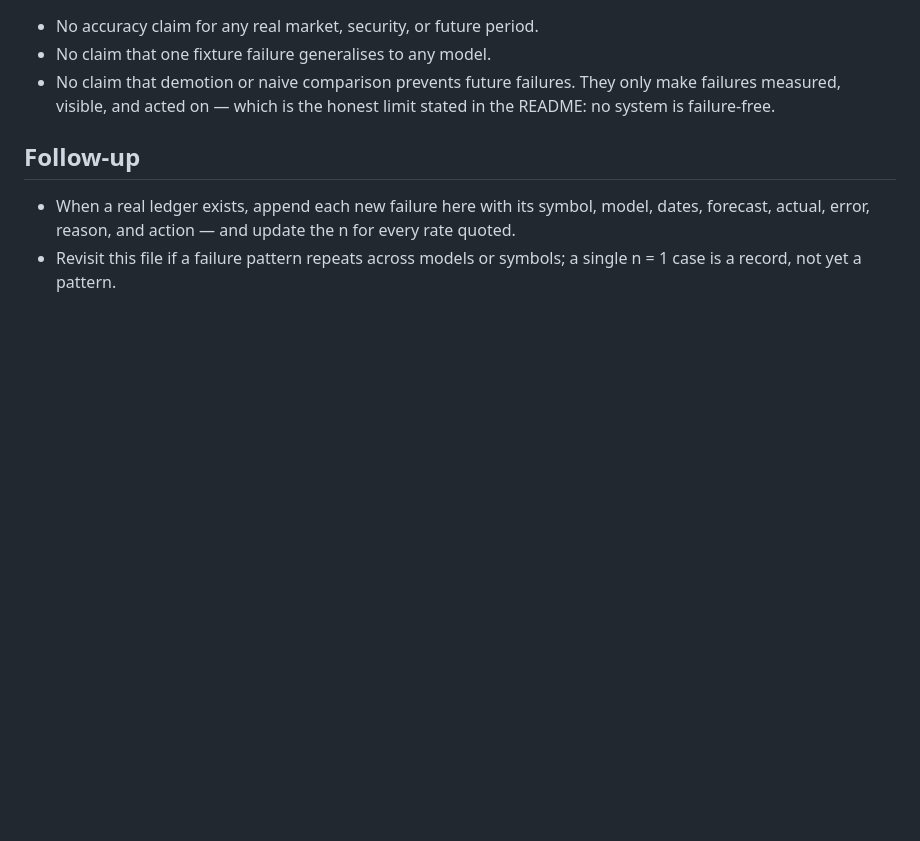
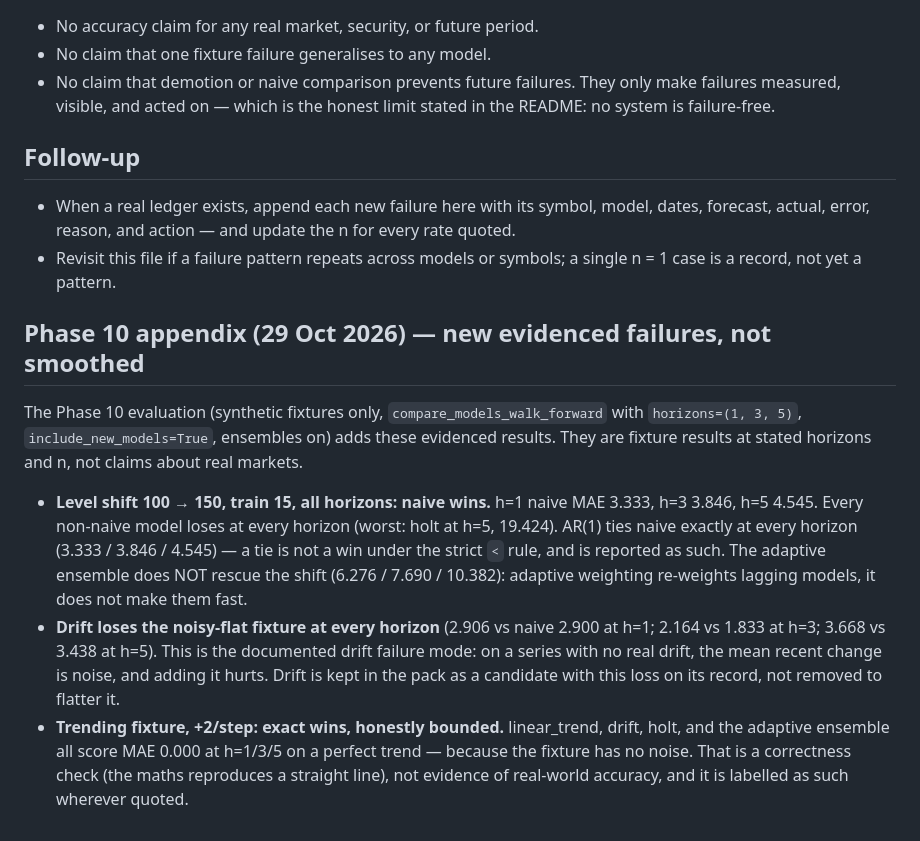
Before and after one commit to ShirjanKhadka1/investment-analyst-toolkit, a Markdown page: docs/post-mortem-prediction-failures.md, the part around the change. Rendered like a GitHub page; blank space fills up the shorter version.

Commit message:
Phase 10: post-mortem appendix

```diff
--- a/docs/post-mortem-prediction-failures.md
+++ b/docs/post-mortem-prediction-failures.md
@@ -120,3 +120,28 @@ what this slice makes visible, is:
   and update the n for every rate quoted.
 - Revisit this file if a failure pattern repeats across models or
   symbols; a single n = 1 case is a record, not yet a pattern.
+
+## Phase 10 appendix (29 Oct 2026) — new evidenced failures, not smoothed
+
+The Phase 10 evaluation (synthetic fixtures only, `compare_models_walk_forward`
+with `horizons=(1, 3, 5)`, `include_new_models=True`, ensembles on) adds
+these evidenced results. They are fixture results at stated horizons and n,
+not claims about real markets.
+
+- **Level shift 100 → 150, train 15, all horizons: naive wins.**
+  h=1 naive MAE 3.333, h=3 3.846, h=5 4.545. Every non-naive model loses
+  at every horizon (worst: holt at h=5, 19.424). AR(1) ties naive exactly
+  at every horizon (3.333 / 3.846 / 4.545) — a tie is not a win under the
+  strict `<` rule, and is reported as such. The adaptive ensemble does
+  NOT rescue the shift (6.276 / 7.690 / 10.382): adaptive weighting
+  re-weights lagging models, it does not make them fast.
+- **Drift loses the noisy-flat fixture at every horizon** (2.906 vs naive
+  2.900 at h=1; 2.164 vs 1.833 at h=3; 3.668 vs 3.438 at h=5). This is the
+  documented drift failure mode: on a series with no real drift, the mean
+  recent change is noise, and adding it hurts. Drift is kept in the pack
+  as a candidate with this loss on its record, not removed to flatter it.
+- **Trending fixture, +2/step: exact wins, honestly bounded.** linear_trend,
+  drift, holt, and the adaptive ensemble all score MAE 0.000 at h=1/3/5
+  on a perfect trend — because the fixture has no noise. That is a
+  correctness check (the maths reproduces a straight line), not evidence
+  of real-world accuracy, and it is labelled as such wherever quoted.
```
